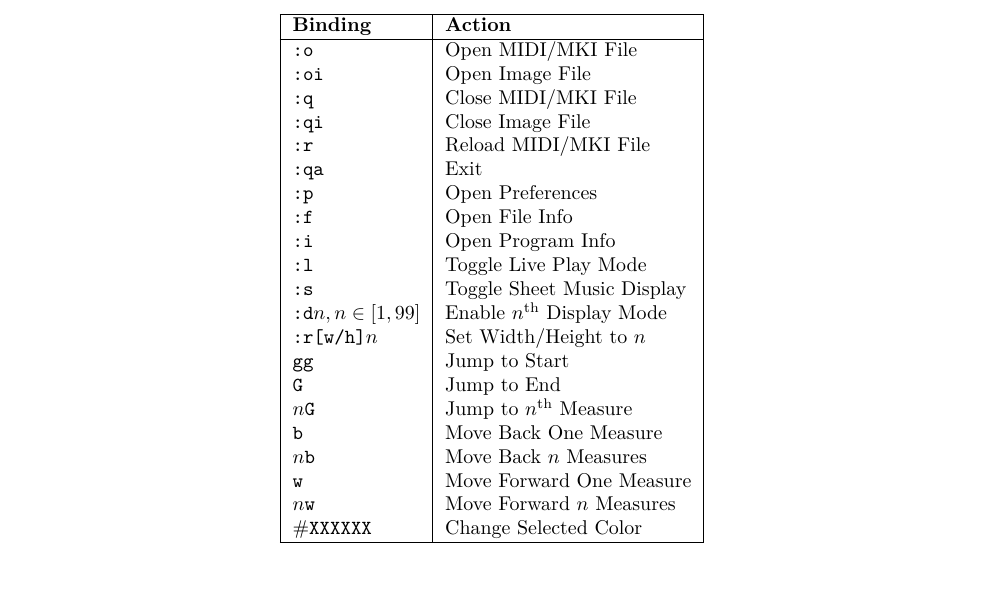
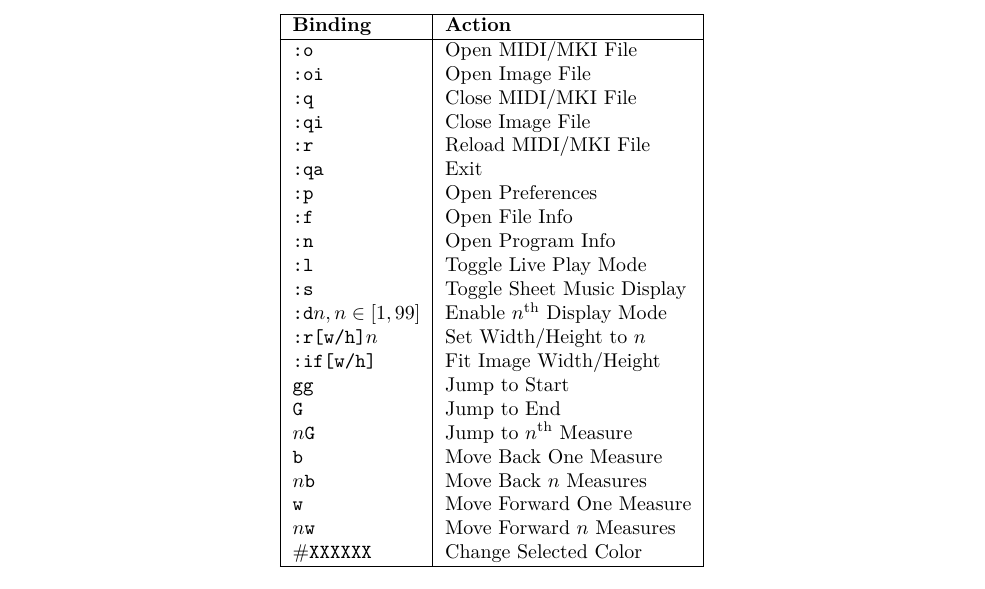
Before and after one commit to iikare/nodumi, a LaTeX document (doc/guide.tex): part of page 6 of 17, cut so that both start at the same text. The pictures show the PDF file doc/guide.pdf that the author committed with the source.

Commit message:
fit image via command

```diff
--- a/doc/guide.tex
+++ b/doc/guide.tex
@@ -308,11 +308,12 @@ valid command is input to the buffer, it will either be (a) executed immediately
   \mi{:qa} 					 														          & Exit \\
   \mi{:p}       					 														    & Open Preferences \\
   \mi{:f}       					 														    & Open File Info \\
-  \mi{:i}       					 														    & Open Program Info \\
+  \mi{:n}       					 														    & Open Program Info \\
   \mi{:l}   					 														        & Toggle Live Play Mode \\
   \mi{:s}   					 														        & Toggle Sheet Music Display \\
   \mi{:d}$n, n \in [1,99]$   														  & Enable $n^\text{th}$ Display Mode\\
   \mi{:r[w/h]}$n$               													& Set Width/Height to $n$ \\
+  \mi{:if[w/h]}               													  & Fit Image Width/Height \\
   \mi{gg}   					 														        & Jump to Start \\
   \mi{G}   					 														          & Jump to End \\
   $n$\mi{G}       			                                  & Jump to $n^\text{th}$ Measure \\
```
Also changed, not shown: doc/guide.pdf, 2 other files.
